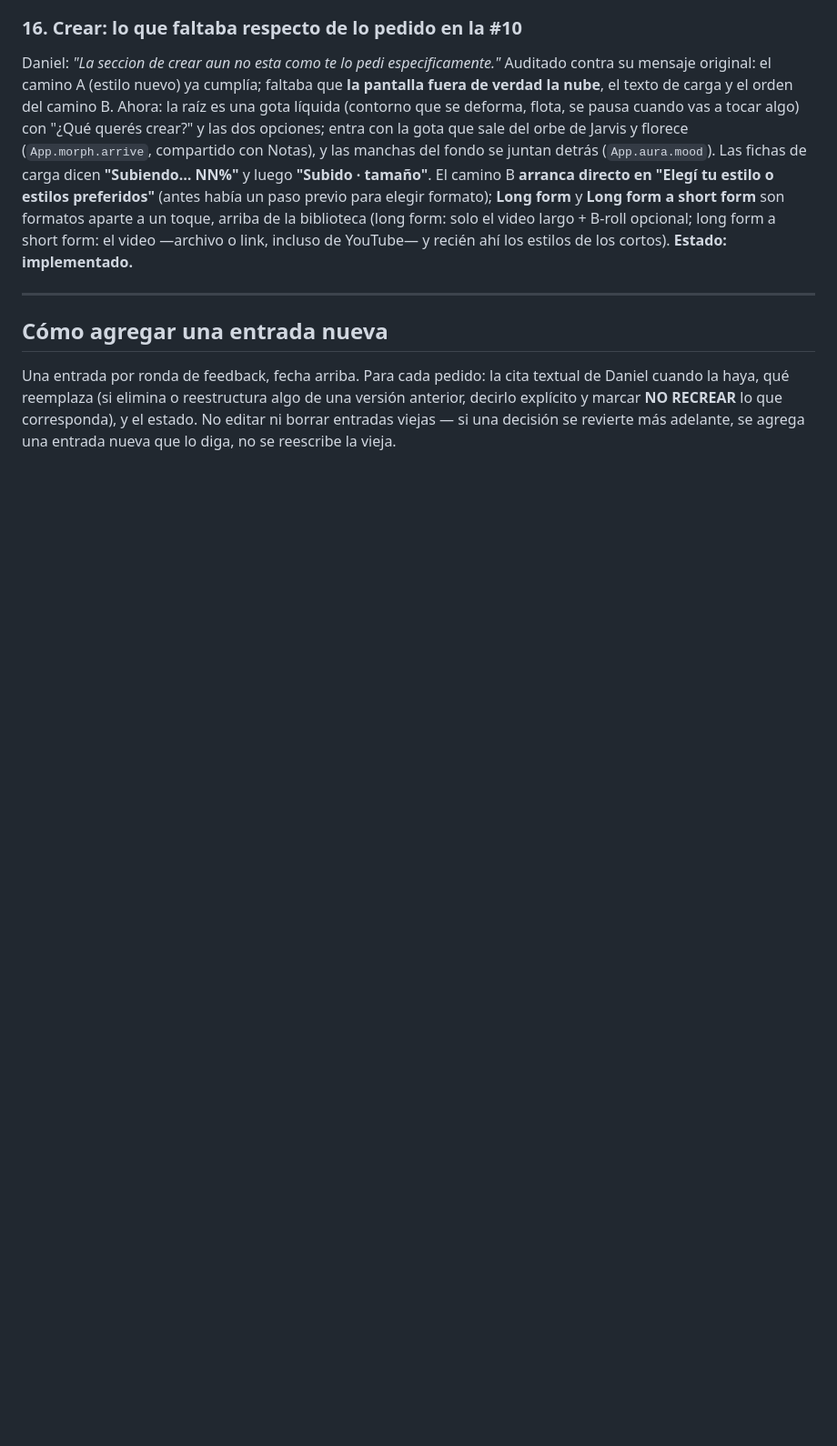
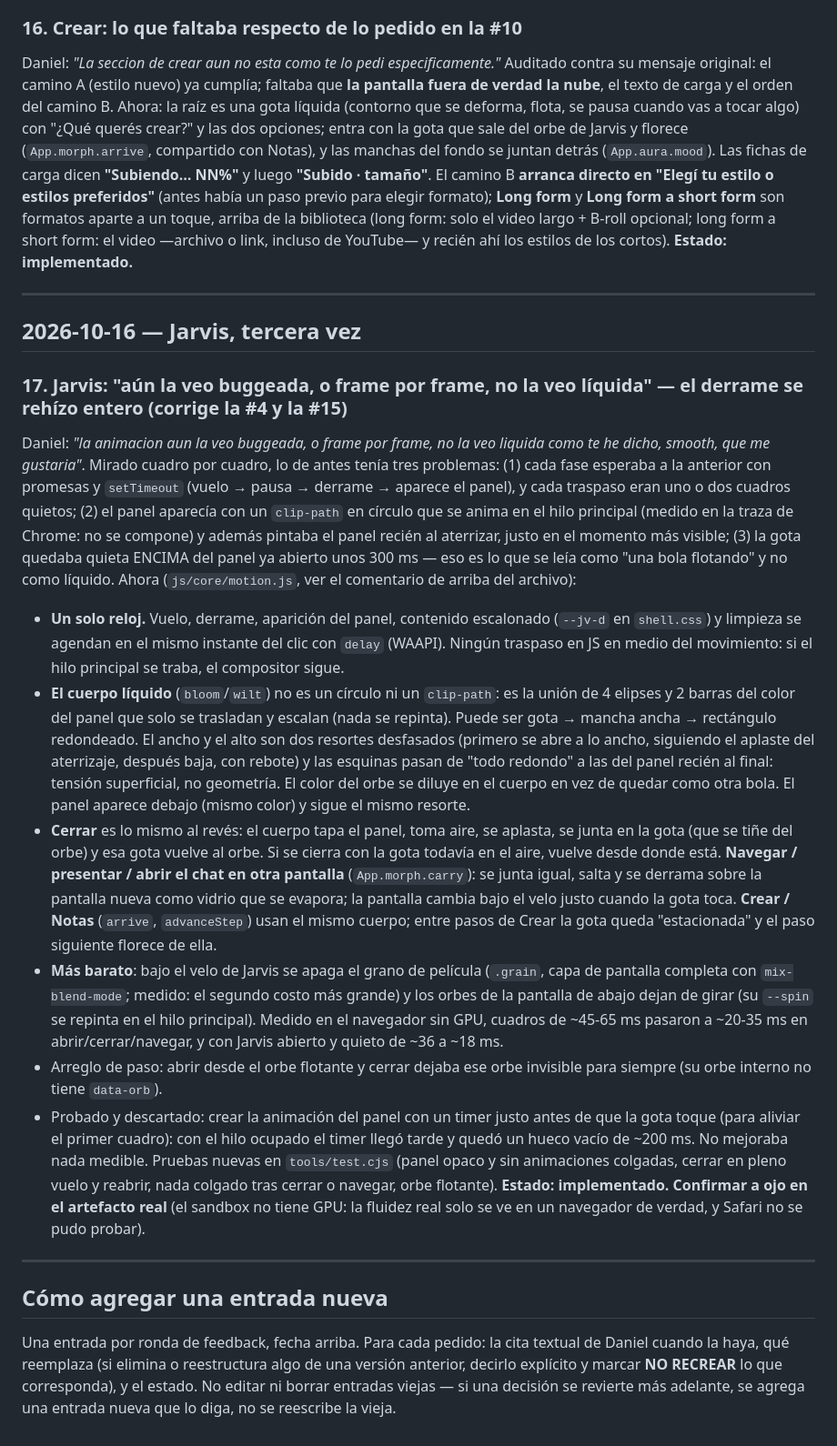
Before and after one commit to barahonadaniel028-ops/ktaffiliate, a Markdown page: plataforma/DECISIONES.md, the part around the change. Shown at 91% size. Rendered like a GitHub page; blank space fills up the shorter version.

Commit message:
WIP Aura: DECISIONES #17 (Jarvis liquido)
Co-Authored-By: Claude Opus 5.5 <noreply@anthropic.com>
Claude-Session: https://claude.ai/code/session_01LUCa3QaXxR2pEvpdpCLmMf

```diff
--- a/plataforma/DECISIONES.md
+++ b/plataforma/DECISIONES.md
@@ -107,6 +107,21 @@ Daniel: *"La seccion de crear aun no esta como te lo pedi especificamente."* Aud
 
 ---
 
+## 2026-10-16 — Jarvis, tercera vez
+
+### 17. Jarvis: "aún la veo buggeada, o frame por frame, no la veo líquida" — el derrame se rehízo entero (corrige la #4 y la #15)
+Daniel: *"la animacion aun la veo buggeada, o frame por frame, no la veo liquida como te he dicho, smooth, que me gustaria"*. Mirado cuadro por cuadro, lo de antes tenía tres problemas: (1) cada fase esperaba a la anterior con promesas y `setTimeout` (vuelo → pausa → derrame → aparece el panel), y cada traspaso eran uno o dos cuadros quietos; (2) el panel aparecía con un `clip-path` en círculo que se anima en el hilo principal (medido en la traza de Chrome: no se compone) y además pintaba el panel recién al aterrizar, justo en el momento más visible; (3) la gota quedaba quieta ENCIMA del panel ya abierto unos 300 ms — eso es lo que se leía como "una bola flotando" y no como líquido.
+Ahora (`js/core/motion.js`, ver el comentario de arriba del archivo):
+- **Un solo reloj.** Vuelo, derrame, aparición del panel, contenido escalonado (`--jv-d` en `shell.css`) y limpieza se agendan en el mismo instante del clic con `delay` (WAAPI). Ningún traspaso en JS en medio del movimiento: si el hilo principal se traba, el compositor sigue.
+- **El cuerpo líquido** (`bloom`/`wilt`) no es un círculo ni un `clip-path`: es la unión de 4 elipses y 2 barras del color del panel que solo se trasladan y escalan (nada se repinta). Puede ser gota → mancha ancha → rectángulo redondeado. El ancho y el alto son dos resortes desfasados (primero se abre a lo ancho, siguiendo el aplaste del aterrizaje, después baja, con rebote) y las esquinas pasan de "todo redondo" a las del panel recién al final: tensión superficial, no geometría. El color del orbe se diluye en el cuerpo en vez de quedar como otra bola. El panel aparece debajo (mismo color) y sigue el mismo resorte.
+- **Cerrar** es lo mismo al revés: el cuerpo tapa el panel, toma aire, se aplasta, se junta en la gota (que se tiñe del orbe) y esa gota vuelve al orbe. Si se cierra con la gota todavía en el aire, vuelve desde donde está. **Navegar / presentar / abrir el chat en otra pantalla** (`App.morph.carry`): se junta igual, salta y se derrama sobre la pantalla nueva como vidrio que se evapora; la pantalla cambia bajo el velo justo cuando la gota toca. **Crear / Notas** (`arrive`, `advanceStep`) usan el mismo cuerpo; entre pasos de Crear la gota queda "estacionada" y el paso siguiente florece de ella.
+- **Más barato**: bajo el velo de Jarvis se apaga el grano de película (`.grain`, capa de pantalla completa con `mix-blend-mode`; medido: el segundo costo más grande) y los orbes de la pantalla de abajo dejan de girar (su `--spin` se repinta en el hilo principal). Medido en el navegador sin GPU, cuadros de ~45-65 ms pasaron a ~20-35 ms en abrir/cerrar/navegar, y con Jarvis abierto y quieto de ~36 a ~18 ms.
+- Arreglo de paso: abrir desde el orbe flotante y cerrar dejaba ese orbe invisible para siempre (su orbe interno no tiene `data-orb`).
+- Probado y descartado: crear la animación del panel con un timer justo antes de que la gota toque (para aliviar el primer cuadro): con el hilo ocupado el timer llegó tarde y quedó un hueco vacío de ~200 ms. No mejoraba nada medible.
+Pruebas nuevas en `tools/test.cjs` (panel opaco y sin animaciones colgadas, cerrar en pleno vuelo y reabrir, nada colgado tras cerrar o navegar, orbe flotante). **Estado: implementado. Confirmar a ojo en el artefacto real** (el sandbox no tiene GPU: la fluidez real solo se ve en un navegador de verdad, y Safari no se pudo probar).
+
+---
+
 ## Cómo agregar una entrada nueva
 
 Una entrada por ronda de feedback, fecha arriba. Para cada pedido: la cita textual de Daniel cuando la haya, qué reemplaza (si elimina o reestructura algo de una versión anterior, decirlo explícito y marcar **NO RECREAR** lo que corresponda), y el estado. No editar ni borrar entradas viejas — si una decisión se revierte más adelante, se agrega una entrada nueva que lo diga, no se reescribe la vieja.
```
